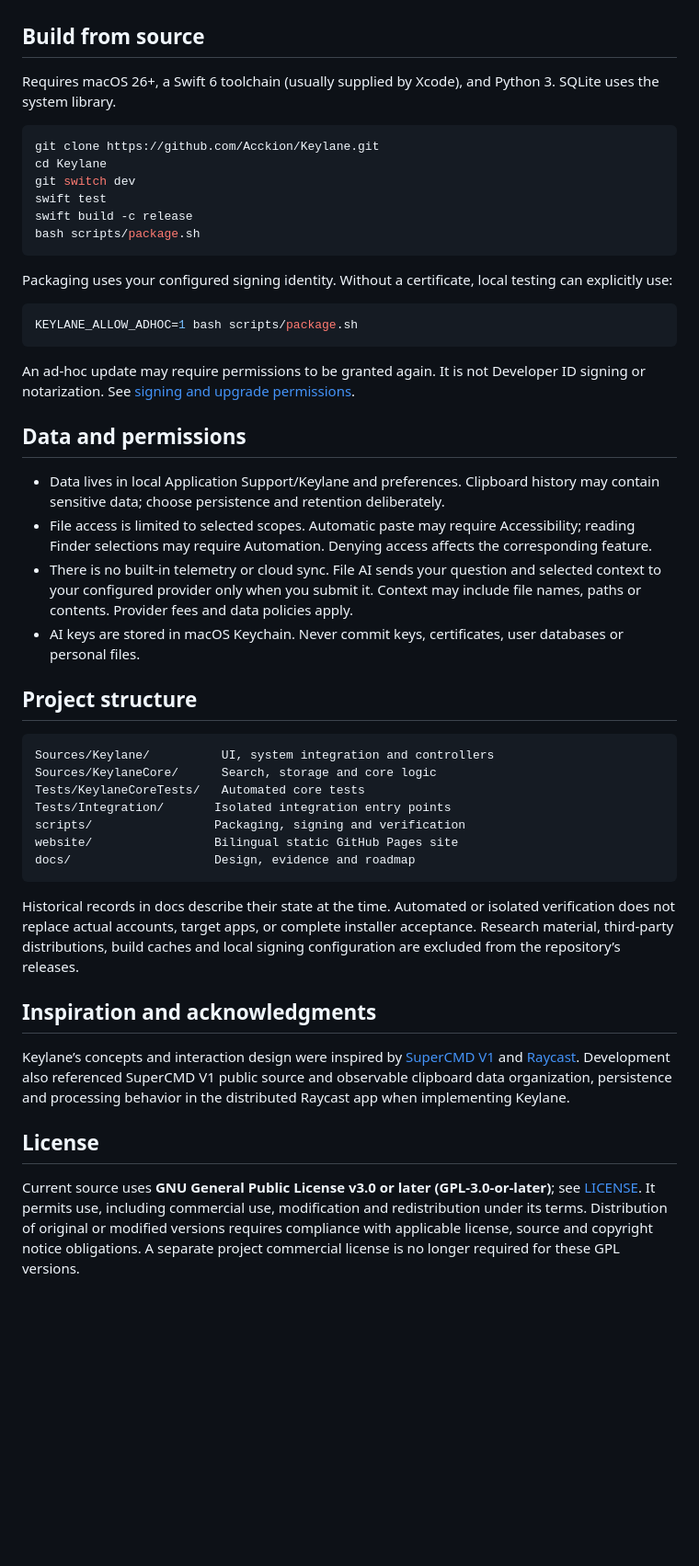
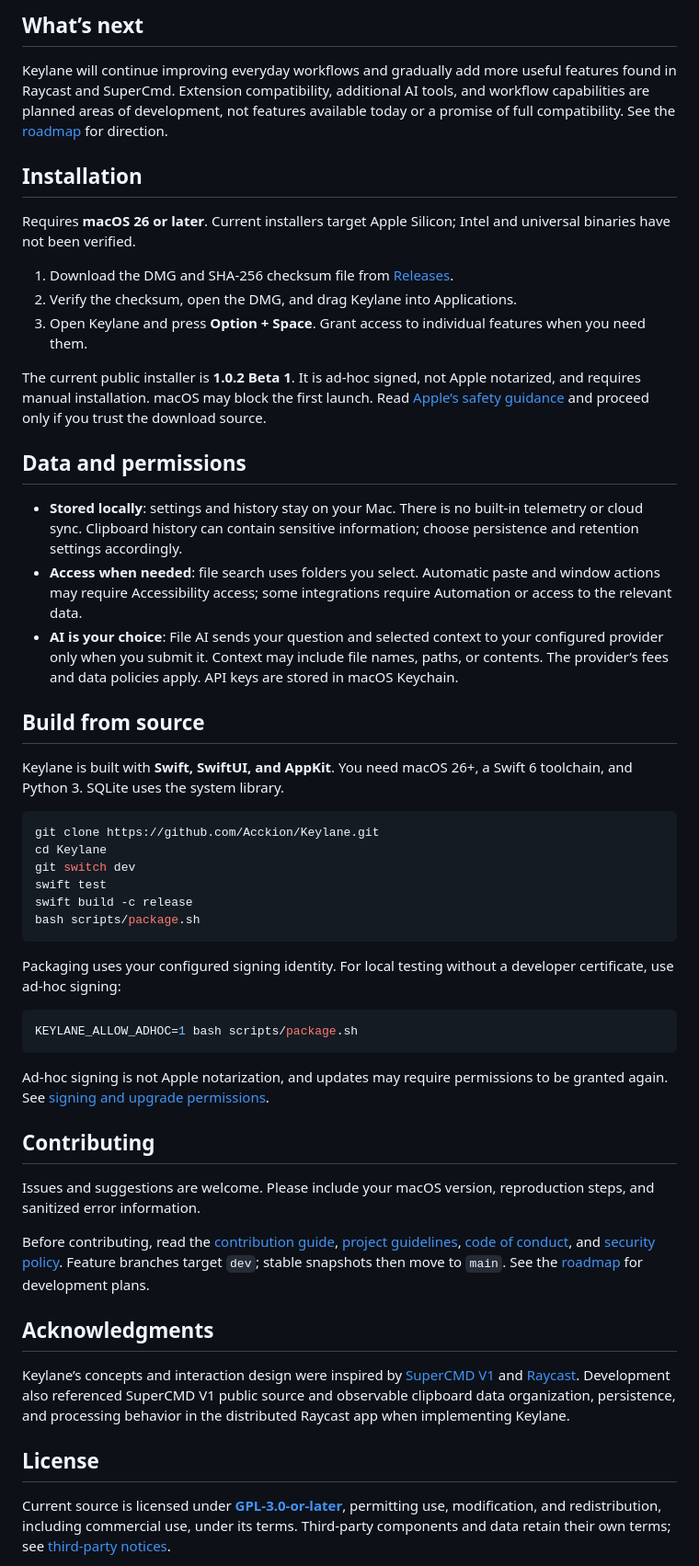
Before and after one commit to Acckion/Keylane, a Markdown page: README.en.md, the part around one of its changes. Shown at 92% size. Drawn GitHub-style; blank space fills up the shorter version.

````diff
--- a/README.en.md
+++ b/README.en.md
@@ -40,7 +70,26 @@ See the [configuration migration scope and validation](docs/CONFIGURATION-MIGRAT
+## What’s next
+
+Keylane will continue improving everyday workflows and gradually add more useful features found in Raycast and SuperCmd. Extension compatibility, additional AI tools, and workflow capabilities are planned areas of development, not features available today or a promise of full compatibility. See the [roadmap](docs/TODO.md) for direction.
+
+## Installation
+
+Requires **macOS 26 or later**. Current installers target Apple Silicon; Intel and universal binaries have not been verified.
+
+1. Download the DMG and SHA-256 checksum file from [Releases](https://github.com/Acckion/Keylane/releases).
+2. Verify the checksum, open the DMG, and drag Keylane into Applications.
+3. Open Keylane and press **Option + Space**. Grant access to individual features when you need them.
+
+The current public installer is **1.0.2 Beta 1**. It is ad-hoc signed, not Apple notarized, and requires manual installation. macOS may block the first launch. Read [Apple’s safety guidance](https://support.apple.com/en-us/102445) and proceed only if you trust the download source.
+
+## Data and permissions
+
+- **Stored locally**: settings and history stay on your Mac. There is no built-in telemetry or cloud sync. Clipboard history can contain sensitive information; choose persistence and retention settings accordingly.
+- **Access when needed**: file search uses folders you select. Automatic paste and window actions may require Accessibility access; some integrations require Automation or access to the relevant data.
+- **AI is your choice**: File AI sends your question and selected context to your configured provider only when you submit it. Context may include file names, paths, or contents. The provider’s fees and data policies apply. API keys are stored in macOS Keychain.
 
 ## Build from source
 
-Requires macOS 26+, a Swift 6 toolchain (usually supplied by Xcode), and Python 3. SQLite uses the system library.
+Keylane is built with **Swift, SwiftUI, and AppKit**. You need macOS 26+, a Swift 6 toolchain, and Python 3. SQLite uses the system library.
 
 ```sh
 git clone https://github.com/Acckion/Keylane.git
@@ -51,40 +100,25 @@ swift build -c release
 bash scripts/package.sh
 ```
 
-Packaging uses your configured signing identity. Without a certificate, local testing can explicitly use:
+Packaging uses your configured signing identity. For local testing without a developer certificate, use ad-hoc signing:
 
 ```sh
 KEYLANE_ALLOW_ADHOC=1 bash scripts/package.sh
 ```
 
-An ad-hoc update may require permissions to be granted again. It is not Developer ID signing or notarization. See [signing and upgrade permissions](docs/SIGNING.md).
+Ad-hoc signing is not Apple notarization, and updates may require permissions to be granted again. See [signing and upgrade permissions](docs/SIGNING.md).
 
-## Data and permissions
+## Contributing
 
-- Data lives in local Application Support/Keylane and preferences. Clipboard history may contain sensitive data; choose persistence and retention deliberately.
-- File access is limited to selected scopes. Automatic paste may require Accessibility; reading Finder selections may require Automation. Denying access affects the corresponding feature.
-- There is no built-in telemetry or cloud sync. File AI sends your question and selected context to your configured provider only when you submit it. Context may include file names, paths or contents. Provider fees and data policies apply.
-- AI keys are stored in macOS Keychain. Never commit keys, certificates, user databases or personal files.
+Issues and suggestions are welcome. Please include your macOS version, reproduction steps, and sanitized error information.
 
-## Project structure
+Before contributing, read the [contribution guide](CONTRIBUTING.md), [project guidelines](AGENTS.md), [code of conduct](CODE_OF_CONDUCT.md), and [security policy](SECURITY.md). Feature branches target `dev`; stable snapshots then move to `main`. See the [roadmap](docs/TODO.md) for development plans.
 
-```text
-Sources/Keylane/          UI, system integration and controllers
-Sources/KeylaneCore/      Search, storage and core logic
-Tests/KeylaneCoreTests/   Automated core tests
-Tests/Integration/       Isolated integration entry points
-scripts/                 Packaging, signing and verification
-website/                 Bilingual static GitHub Pages site
-docs/                    Design, evidence and roadmap
-```
+## Acknowledgments
 
-Historical records in docs describe their state at the time. Automated or isolated verification does not replace actual accounts, target apps, or complete installer acceptance. Research material, third-party distributions, build caches and local signing configuration are excluded from the repository’s releases.
-
-## Inspiration and acknowledgments
-
-Keylane’s concepts and interaction design were inspired by [SuperCMD V1](https://supercmd.sh/en/v1) and [Raycast](https://www.raycast.com/). Development also referenced SuperCMD V1 public source and observable clipboard data organization, persistence and processing behavior in the distributed Raycast app when implementing Keylane.
+Keylane’s concepts and interaction design were inspired by [SuperCMD V1](https://supercmd.sh/en/v1) and [Raycast](https://www.raycast.com/). Development also referenced SuperCMD V1 public source and observable clipboard data organization, persistence, and processing behavior in the distributed Raycast app when implementing Keylane.
 
 ## License
 
-Current source uses **GNU General Public License v3.0 or later (GPL-3.0-or-later)**; see [LICENSE](LICENSE). It permits use, including commercial use, modification and redistribution under its terms. Distribution of original or modified versions requires compliance with applicable license, source and copyright notice obligations. A separate project commercial license is no longer required for these GPL versions.
+Current source is licensed under **[GPL-3.0-or-later](LICENSE)**, permitting use, modification, and redistribution, including commercial use, under its terms. Third-party components and data retain their own terms; see [third-party notices](THIRD_PARTY_NOTICES.md).
 
````
Also changed, not shown: other parts of README.en.md (+55 -39 lines), README.md (+83 -65 lines), docs/images/clipboard.png (added), docs/images/file-search.png (added), docs/images/launcher.png (added).
